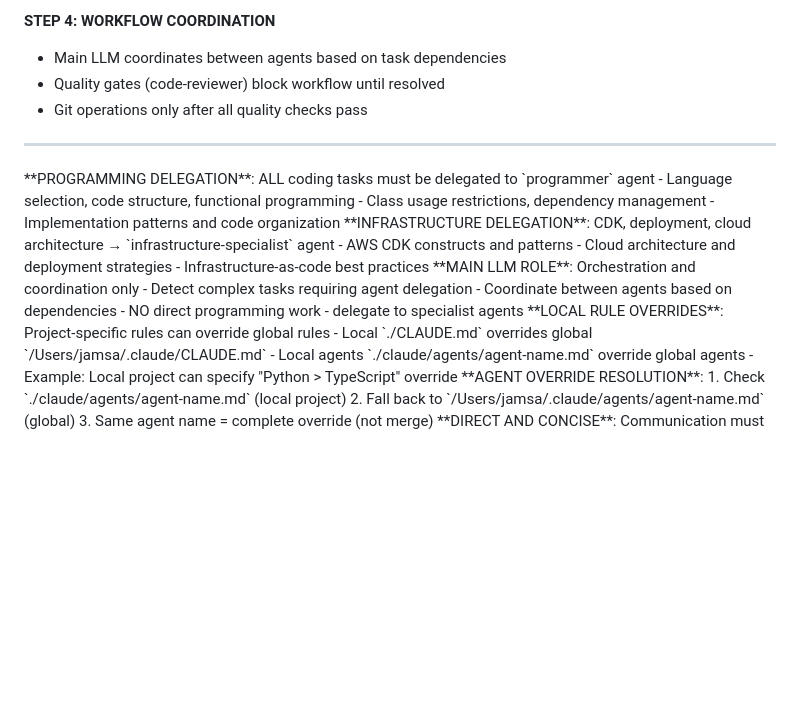
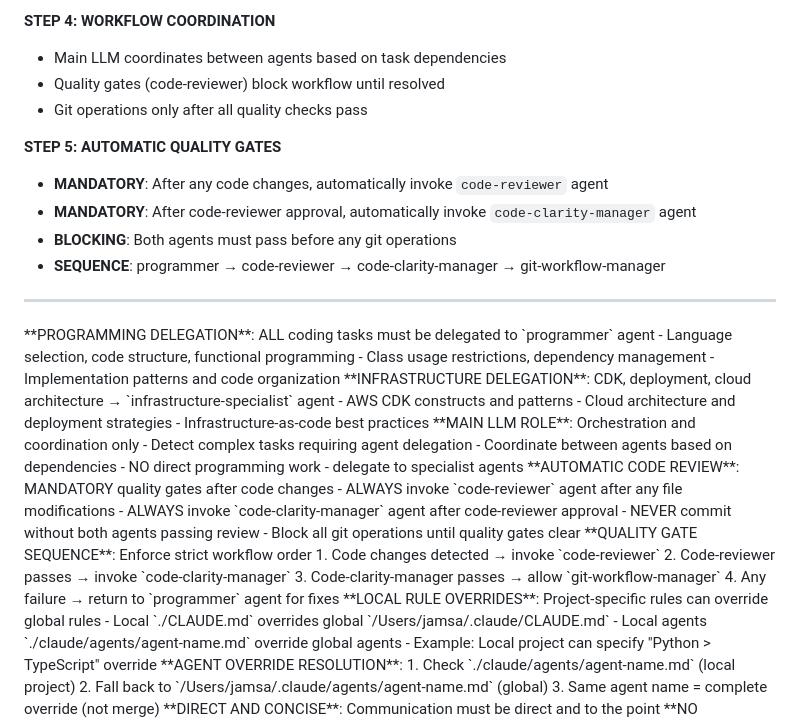
Before and after one commit to robertmnyborg/claude-oak-agents, a Markdown page: CLAUDE.md, the part around the change. Drawn GitHub-style; blank space fills up the shorter version.

Commit message:
Add automatic quality gates for code review workflow
- Add STEP 5: AUTOMATIC QUALITY GATES with mandatory workflow sequence
- Add automatic-code-review rule requiring code-reviewer after file changes
- Add quality-gate-sequence rule enforcing reviewer → clarity-manager → git workflow
- Block all git operations until both quality agents pass review

🤖 Generated with [Claude Code](https://claude.ai/code)

Co-Authored-By: Claude <noreply@anthropic.com>

```diff
--- a/CLAUDE.md
+++ b/CLAUDE.md
@@ -41,6 +41,12 @@ Task(subagent_type="code-reviewer", prompt="[review task]")
 - Quality gates (code-reviewer) block workflow until resolved
 - Git operations only after all quality checks pass
 
+**STEP 5: AUTOMATIC QUALITY GATES**
+- **MANDATORY**: After any code changes, automatically invoke `code-reviewer` agent
+- **MANDATORY**: After code-reviewer approval, automatically invoke `code-clarity-manager` agent
+- **BLOCKING**: Both agents must pass before any git operations
+- **SEQUENCE**: programmer → code-reviewer → code-clarity-manager → git-workflow-manager
+
 ---
 
 <PersistentRules>
@@ -65,6 +71,22 @@ Task(subagent_type="code-reviewer", prompt="[review task]")
 - Detect complex tasks requiring agent delegation
 - Coordinate between agents based on dependencies
 - NO direct programming work - delegate to specialist agents
+</Rule>
+
+<Rule id="automatic-code-review">
+**AUTOMATIC CODE REVIEW**: MANDATORY quality gates after code changes
+- ALWAYS invoke `code-reviewer` agent after any file modifications
+- ALWAYS invoke `code-clarity-manager` agent after code-reviewer approval
+- NEVER commit without both agents passing review
+- Block all git operations until quality gates clear
+</Rule>
+
+<Rule id="quality-gate-sequence">
+**QUALITY GATE SEQUENCE**: Enforce strict workflow order
+1. Code changes detected → invoke `code-reviewer`
+2. Code-reviewer passes → invoke `code-clarity-manager`
+3. Code-clarity-manager passes → allow `git-workflow-manager`
+4. Any failure → return to `programmer` agent for fixes
 </Rule>
 </AgentDelegationRules>
 
```
